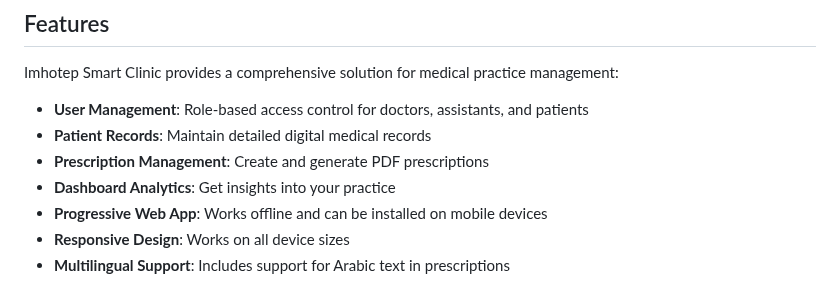
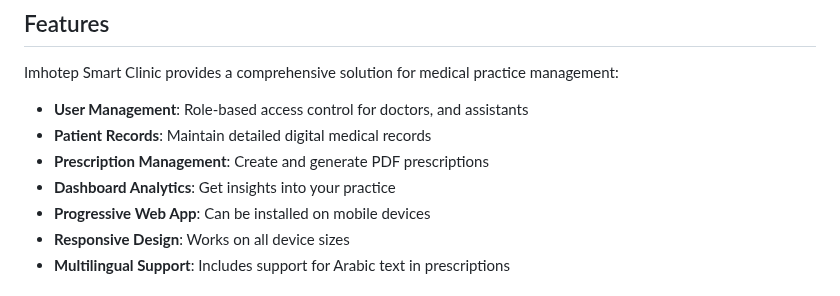
Before and after one commit to Imhotep-Tech/imhotep_smart_clinic, a Markdown page: README.md, the part around the change. Drawn GitHub-style.

```diff
--- a/README.md
+++ b/README.md
@@ -21,11 +21,11 @@
 
 Imhotep Smart Clinic provides a comprehensive solution for medical practice management:
 
-- **User Management**: Role-based access control for doctors, assistants, and patients
+- **User Management**: Role-based access control for doctors, and assistants
 - **Patient Records**: Maintain detailed digital medical records
 - **Prescription Management**: Create and generate PDF prescriptions
 - **Dashboard Analytics**: Get insights into your practice
-- **Progressive Web App**: Works offline and can be installed on mobile devices
+- **Progressive Web App**: Can be installed on mobile devices
 - **Responsive Design**: Works on all device sizes
 - **Multilingual Support**: Includes support for Arabic text in prescriptions
 
```
